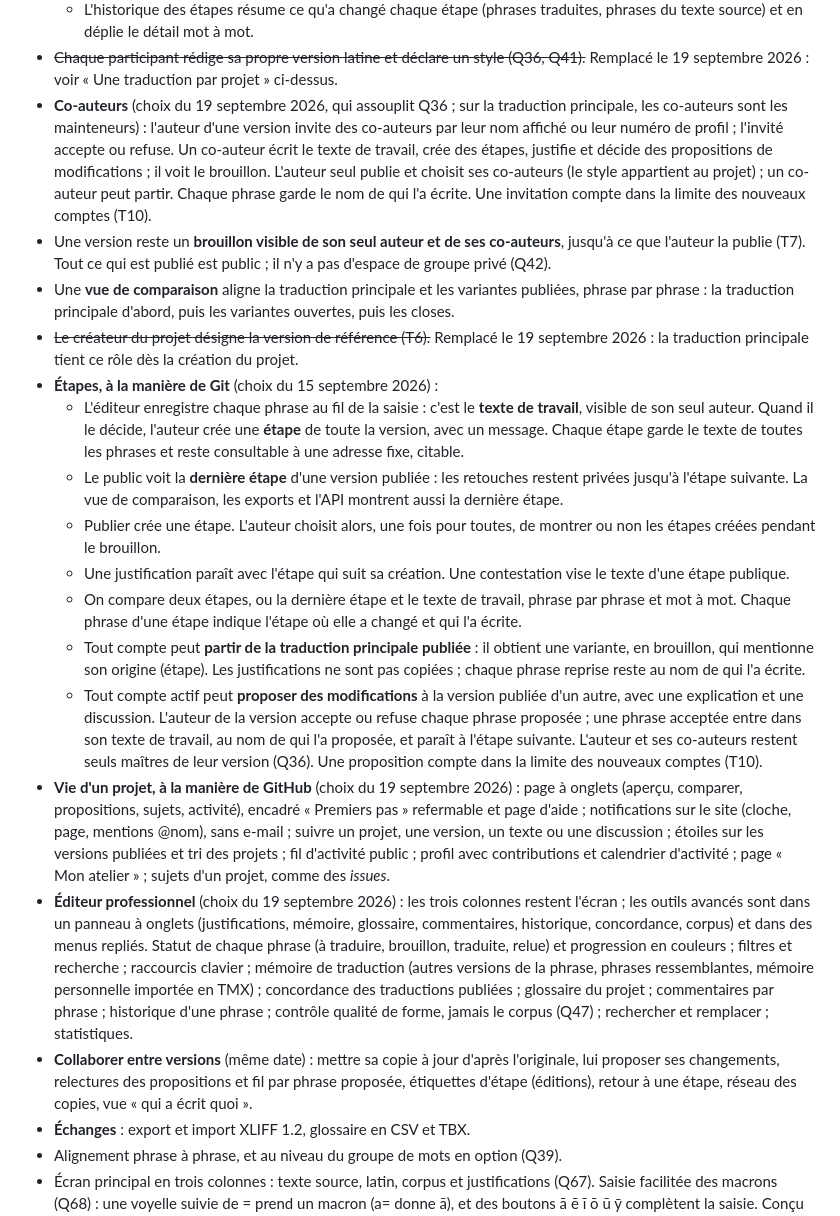
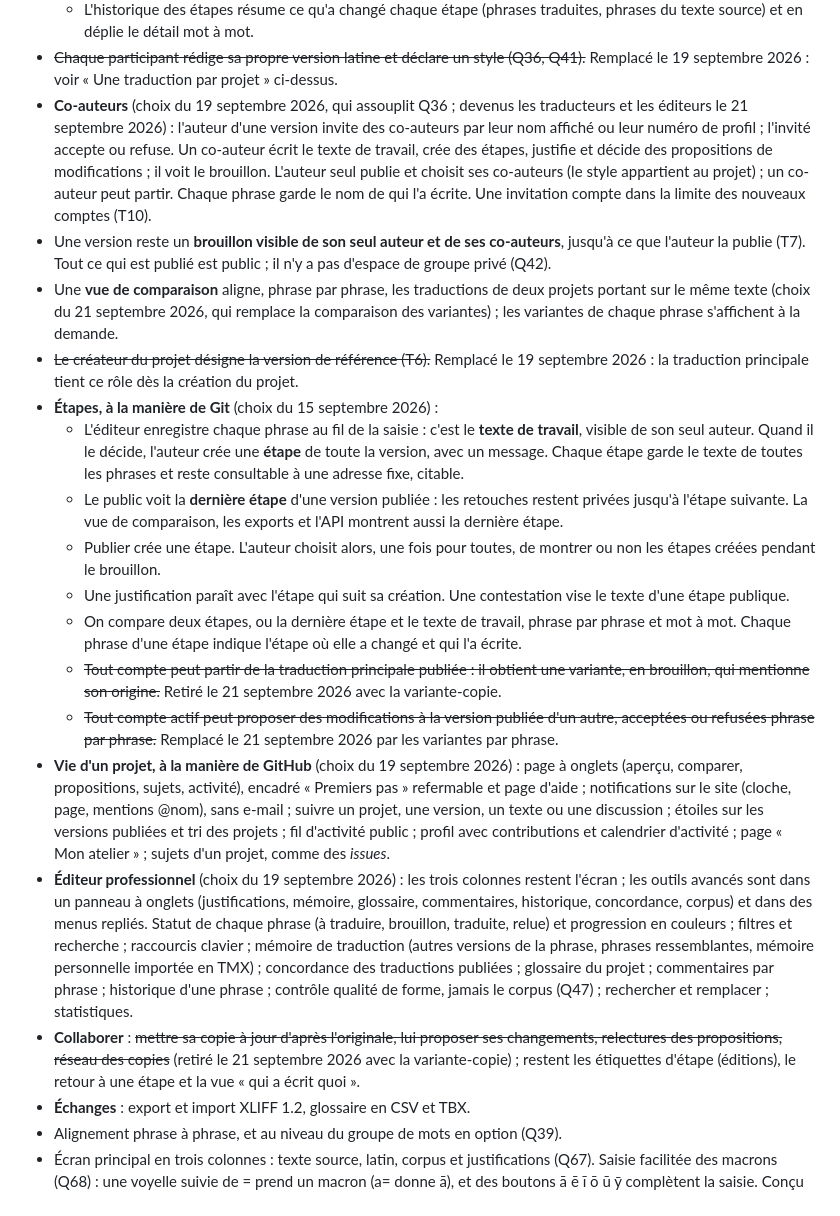
Before and after one commit to jderet/phraseologie-latine, a Markdown page: docs/cahier-des-charges.md, the part around one of its changes. Rendered like a GitHub page.

```diff
--- a/docs/cahier-des-charges.md
+++ b/docs/cahier-des-charges.md
@@ -51,9 +61,9 @@ L'objet central est l'**unité phraséologique** (par exemple *consilium capere*
   - Une étape fige aussi le texte source : le public garde celui de la dernière étape publique, et la prochaine étape de l'auteur intègre le nouveau.
   - L'historique des étapes résume ce qu'a changé chaque étape (phrases traduites, phrases du texte source) et en déplie le détail mot à mot.
 - ~~Chaque participant rédige sa propre version latine et déclare un style (Q36, Q41).~~ Remplacé le 19 septembre 2026 : voir « Une traduction par projet » ci-dessus.
-- **Co-auteurs** (choix du 19 septembre 2026, qui assouplit Q36 ; sur la traduction principale, les co-auteurs sont les mainteneurs) : l'auteur d'une version invite des co-auteurs par leur nom affiché ou leur numéro de profil ; l'invité accepte ou refuse. Un co-auteur écrit le texte de travail, crée des étapes, justifie et décide des propositions de modifications ; il voit le brouillon. L'auteur seul publie et choisit ses co-auteurs (le style appartient au projet) ; un co-auteur peut partir. Chaque phrase garde le nom de qui l'a écrite. Une invitation compte dans la limite des nouveaux comptes (T10).
+- **Co-auteurs** (choix du 19 septembre 2026, qui assouplit Q36 ; devenus les traducteurs et les éditeurs le 21 septembre 2026) : l'auteur d'une version invite des co-auteurs par leur nom affiché ou leur numéro de profil ; l'invité accepte ou refuse. Un co-auteur écrit le texte de travail, crée des étapes, justifie et décide des propositions de modifications ; il voit le brouillon. L'auteur seul publie et choisit ses co-auteurs (le style appartient au projet) ; un co-auteur peut partir. Chaque phrase garde le nom de qui l'a écrite. Une invitation compte dans la limite des nouveaux comptes (T10).
 - Une version reste un **brouillon visible de son seul auteur et de ses co-auteurs**, jusqu'à ce que l'auteur la publie (T7). Tout ce qui est publié est public ; il n'y a pas d'espace de groupe privé (Q42).
-- Une **vue de comparaison** aligne la traduction principale et les variantes publiées, phrase par phrase : la traduction principale d'abord, puis les variantes ouvertes, puis les closes.
+- Une **vue de comparaison** aligne, phrase par phrase, les traductions de deux projets portant sur le même texte (choix du 21 septembre 2026, qui remplace la comparaison des variantes) ; les variantes de chaque phrase s'affichent à la demande.
 - ~~Le créateur du projet désigne la version de référence (T6).~~ Remplacé le 19 septembre 2026 : la traduction principale tient ce rôle dès la création du projet.
 - **Étapes, à la manière de Git** (choix du 15 septembre 2026) :
   - L'éditeur enregistre chaque phrase au fil de la saisie : c'est le **texte de travail**, visible de son seul auteur. Quand il le décide, l'auteur crée une **étape** de toute la version, avec un message. Chaque étape garde le texte de toutes les phrases et reste consultable à une adresse fixe, citable.
@@ -61,11 +71,11 @@ L'objet central est l'**unité phraséologique** (par exemple *consilium capere*
   - Publier crée une étape. L'auteur choisit alors, une fois pour toutes, de montrer ou non les étapes créées pendant le brouillon.
   - Une justification paraît avec l'étape qui suit sa création. Une contestation vise le texte d'une étape publique.
   - On compare deux étapes, ou la dernière étape et le texte de travail, phrase par phrase et mot à mot. Chaque phrase d'une étape indique l'étape où elle a changé et qui l'a écrite.
-  - Tout compte peut **partir de la traduction principale publiée** : il obtient une variante, en brouillon, qui mentionne son origine (étape). Les justifications ne sont pas copiées ; chaque phrase reprise reste au nom de qui l'a écrite.
-  - Tout compte actif peut **proposer des modifications** à la version publiée d'un autre, avec une explication et une discussion. L'auteur de la version accepte ou refuse chaque phrase proposée ; une phrase acceptée entre dans son texte de travail, au nom de qui l'a proposée, et paraît à l'étape suivante. L'auteur et ses co-auteurs restent seuls maîtres de leur version (Q36). Une proposition compte dans la limite des nouveaux comptes (T10).
+  - ~~Tout compte peut partir de la traduction principale publiée : il obtient une variante, en brouillon, qui mentionne son origine.~~ Retiré le 21 septembre 2026 avec la variante-copie.
+  - ~~Tout compte actif peut proposer des modifications à la version publiée d'un autre, acceptées ou refusées phrase par phrase.~~ Remplacé le 21 septembre 2026 par les variantes par phrase.
 - **Vie d'un projet, à la manière de GitHub** (choix du 19 septembre 2026) : page à onglets (aperçu, comparer, propositions, sujets, activité), encadré « Premiers pas » refermable et page d'aide ; notifications sur le site (cloche, page, mentions @nom), sans e-mail ; suivre un projet, une version, un texte ou une discussion ; étoiles sur les versions publiées et tri des projets ; fil d'activité public ; profil avec contributions et calendrier d'activité ; page « Mon atelier » ; sujets d'un projet, comme des *issues*.
 - **Éditeur professionnel** (choix du 19 septembre 2026) : les trois colonnes restent l'écran ; les outils avancés sont dans un panneau à onglets (justifications, mémoire, glossaire, commentaires, historique, concordance, corpus) et dans des menus repliés. Statut de chaque phrase (à traduire, brouillon, traduite, relue) et progression en couleurs ; filtres et recherche ; raccourcis clavier ; mémoire de traduction (autres versions de la phrase, phrases ressemblantes, mémoire personnelle importée en TMX) ; concordance des traductions publiées ; glossaire du projet ; commentaires par phrase ; historique d'une phrase ; contrôle qualité de forme, jamais le corpus (Q47) ; rechercher et remplacer ; statistiques.
-- **Collaborer entre versions** (même date) : mettre sa copie à jour d'après l'originale, lui proposer ses changements, relectures des propositions et fil par phrase proposée, étiquettes d'étape (éditions), retour à une étape, réseau des copies, vue « qui a écrit quoi ».
+- **Collaborer** : ~~mettre sa copie à jour d'après l'originale, lui proposer ses changements, relectures des propositions, réseau des copies~~ (retiré le 21 septembre 2026 avec la variante-copie) ; restent les étiquettes d'étape (éditions), le retour à une étape et la vue « qui a écrit quoi ».
 - **Échanges** : export et import XLIFF 1.2, glossaire en CSV et TBX.
 - Alignement phrase à phrase, et au niveau du groupe de mots en option (Q39).
 - Écran principal en trois colonnes : texte source, latin, corpus et justifications (Q67). Saisie facilitée des macrons (Q68) : une voyelle suivie de = prend un macron (a= donne ā), et des boutons ā ē ī ō ū ȳ complètent la saisie. Conçu d'abord pour ordinateur (Q69).
```
Also changed, not shown: other parts of docs/cahier-des-charges.md (+14 -4 lines), docs/feuille-de-route.md (+15 -0 lines), docs/modele-de-donnees.md (+16 -14 lines).
